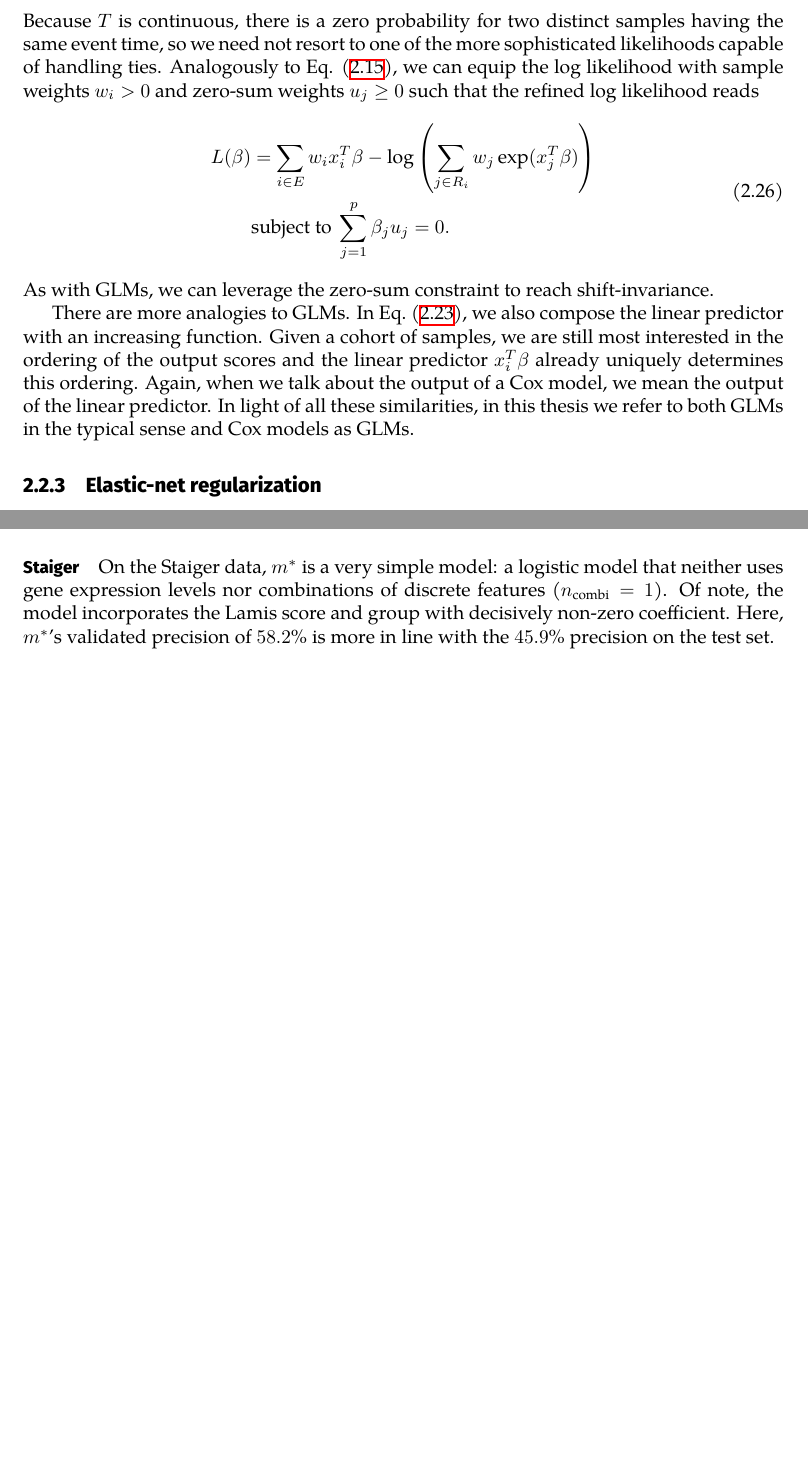
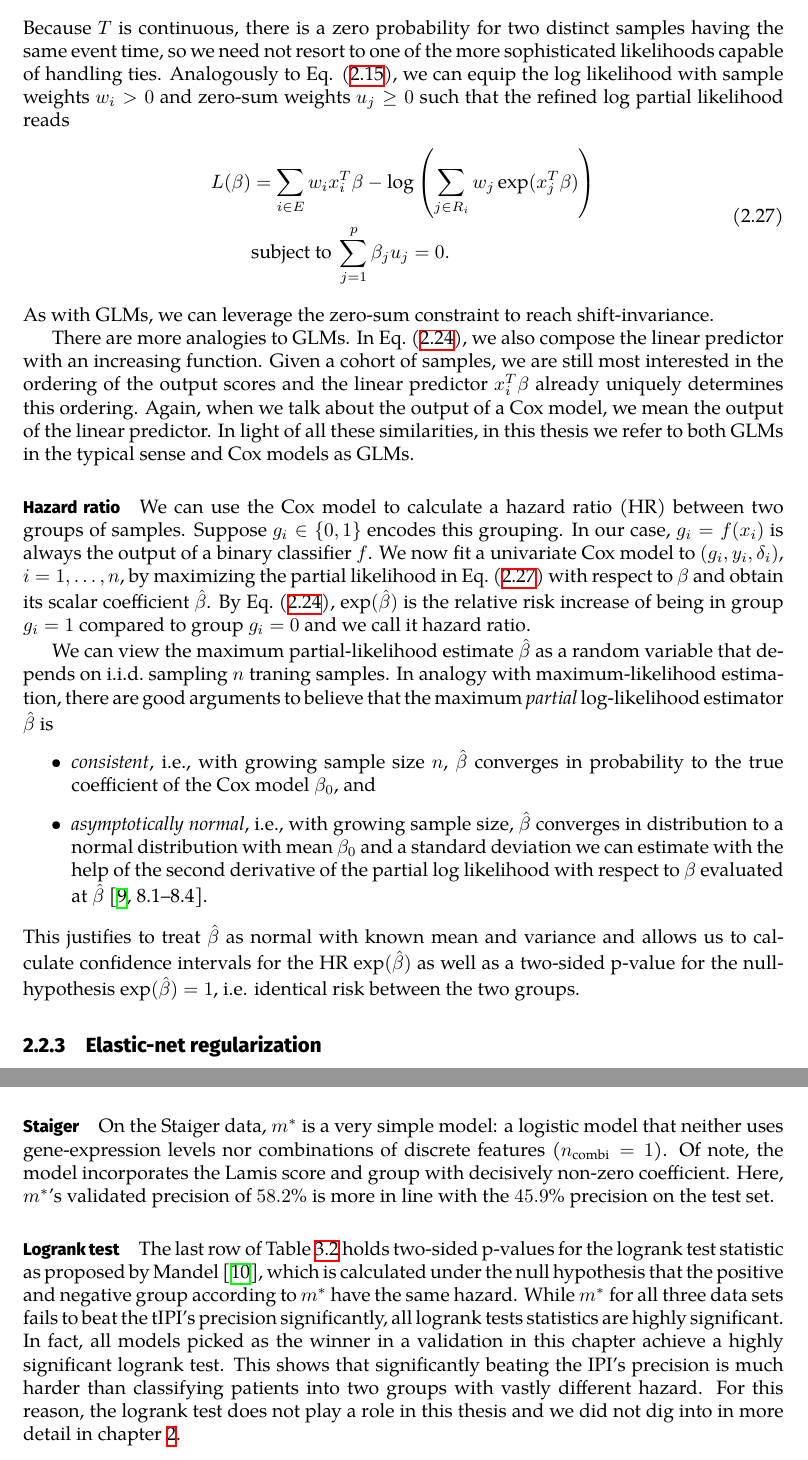
Before and after one commit to lgessl/master-thesis, a LaTeX thesis (documents/thesis/main.tex, which reads documents/thesis/2-methods.tex, documents/thesis/3-results.tex): two parts of pages 15 and 26 of 38, joined at a grey line, cut so that both start at the same text, the shorter picture padded with empty space. Compiled offline with XeLaTeX.

Commit message:
thesis: add paragraphs on Clopper-Pearson, HR and logrank, define fitting

```diff
--- a/documents/thesis/2-methods.tex
+++ b/documents/thesis/2-methods.tex
@@ -531,7 +536,7 @@ Taking all events into account yields the partial likelihood
 Because $T$ is continuous, there is a zero probability for two distinct samples having the same
 event time, so we need not resort to one of the more sophisticated likelihoods capable of handling ties.
 Analogously to Eq. \eqref{eq:loss-glm-no-lasso}, we can equip the log likelihood with sample
-weights $w_i > 0$ and zero-sum weights $u_j \geq 0$ such that the refined log likelihood reads
+weights $w_i > 0$ and zero-sum weights $u_j \geq 0$ such that the refined log partial likelihood reads
 \begin{align}\label{eq:cox-log-lh}
 \begin{split}
     L(\beta) &= \sum_{i \in E} w_i x_i^T \beta - \log \left( \sum_{j \in R_i} w_j \exp(x_j^T
@@ -548,3 +553,29 @@ uniquely determines this ordering. Again, when we talk about the output of a Cox
 output of the linear predictor. In light of all these similarities,
 in this thesis we refer to both GLMs in the typical sense and Cox models as GLMs.
 
+\paragraph{Hazard ratio}
+
+We can use the Cox model to calculate a hazard ratio (HR) between two groups of samples. Suppose
+$g_i \in \{0, 1\}$ encodes this grouping. In our case, $g_i = f(x_i)$ is always the output of
+a binary classifier $f$. We now fit a univariate Cox model to $(g_i, y_i, \delta_i)$, $i = 1,
+\ldots, n$, by maximizing
+the partial likelihood in Eq.\ \eqref{eq:cox-log-lh} with respect to $\beta$ and obtain its scalar
+coefficient $\hat{\beta}$. By Eq.\ \eqref{eq:cox-proportional-factor}, $\exp(\hat{\beta})$
+is the relative risk increase of being in group $g_i = 1$ compared to group $g_i = 0$ and we call
+it hazard ratio.
+
+We can view the maximum partial-likelihood estimate $\hat{\beta}$ as a random variable that depends
+on i.i.d.\ sampling $n$ traning samples. In analogy with maximum-likelihood estimation, there are
+good arguments to believe that the maximum \textit{partial} log-likelihood estimator $\hat{\beta}$
+is
+\begin{itemize}
+    \item \textit{consistent}, i.e., with growing sample size $n$, $\hat{\beta}$ converges in
+        probability to the true coefficient of the Cox model $\beta_0$, and
+    \item \textit{asymptotically normal}, i.e., with growing sample size, $\hat{\beta}$ converges
+        in distribution to a normal distribution with mean $\beta_0$ and a standard deviation we
+        can estimate with the help of the second derivative of the partial log likelihood with
+        respect to $\beta$ evaluated at $\hat{\beta}$ \cite[8.1--8.4]{klein03}.
+\end{itemize}
+This justifies to treat $\hat{\beta}$ as normal with known mean and variance and allows us to
+calculate confidence intervals for the HR $\exp(\hat{\beta})$ as well as a two-sided p-value for
+the null-hypothesis $\exp(\hat{\beta}) = 1$, i.e. identical risk between the two groups.
--- a/documents/thesis/3-results.tex
+++ b/documents/thesis/3-results.tex
@@ -177,10 +176,21 @@ declines to \num{55.6}\% on the Reddy test set. These way too optimistic cross-v
 demand further investigation.
 
 \paragraph{Staiger}
-On the Staiger data, $m^*$ is a very simple model: a logistic model that neither uses gene
-expression levels nor combinations of discrete features ($n_\text{combi} = 1$). Of note, the model
-incorporates the Lamis score and group with decisively non-zero coefficient. Here, $m^*$'s
+On the Staiger data, $m^*$ is a very simple model: a logistic model that neither uses
+gene-expression levels nor combinations of discrete features ($n_\text{combi} = 1$). Of note, the
+model incorporates the Lamis score and group with decisively non-zero coefficient. Here, $m^*$'s
 validated precision of \num{58.2}\% is more in line with the \num{45.9}\% precision on the test set.
+
+\paragraph{Logrank test}
+The last row of Table \ref{table:intra-trial} holds two-sided p-values for the logrank test
+statistic as proposed by Mandel \cite{mantel66}, which is calculated under the null hypothesis
+that the positive and negative group according to $m^*$ have the same hazard. While $m^*$ for all
+three data sets fails to beat the tIPI's precision significantly, all logrank tests statistics are
+highly significant. In fact, all models picked as the winner in a validation in this chapter
+achieve a highly significant logrank test. This shows that significantly beating the
+IPI's precision is much harder than classifying patients into two groups with vastly different
+hazard. For this reason, the logrank test does not play a role in this thesis and we did not dig
+into in more detail in chapter \ref{chap:methods}.
 
 \subsection{Meta analysis}
 
```
Also changed, not shown: documents/lit.bib (+40 -1 lines), documents/thesis/1-intro.tex (+16 -6 lines), documents/thesis/figs/intra_trial.tex (+9 -4 lines), documents/thesis/2-methods.tex (17 more changed lines), documents/thesis/3-results.tex (1 more changed lines), 4 other files.
